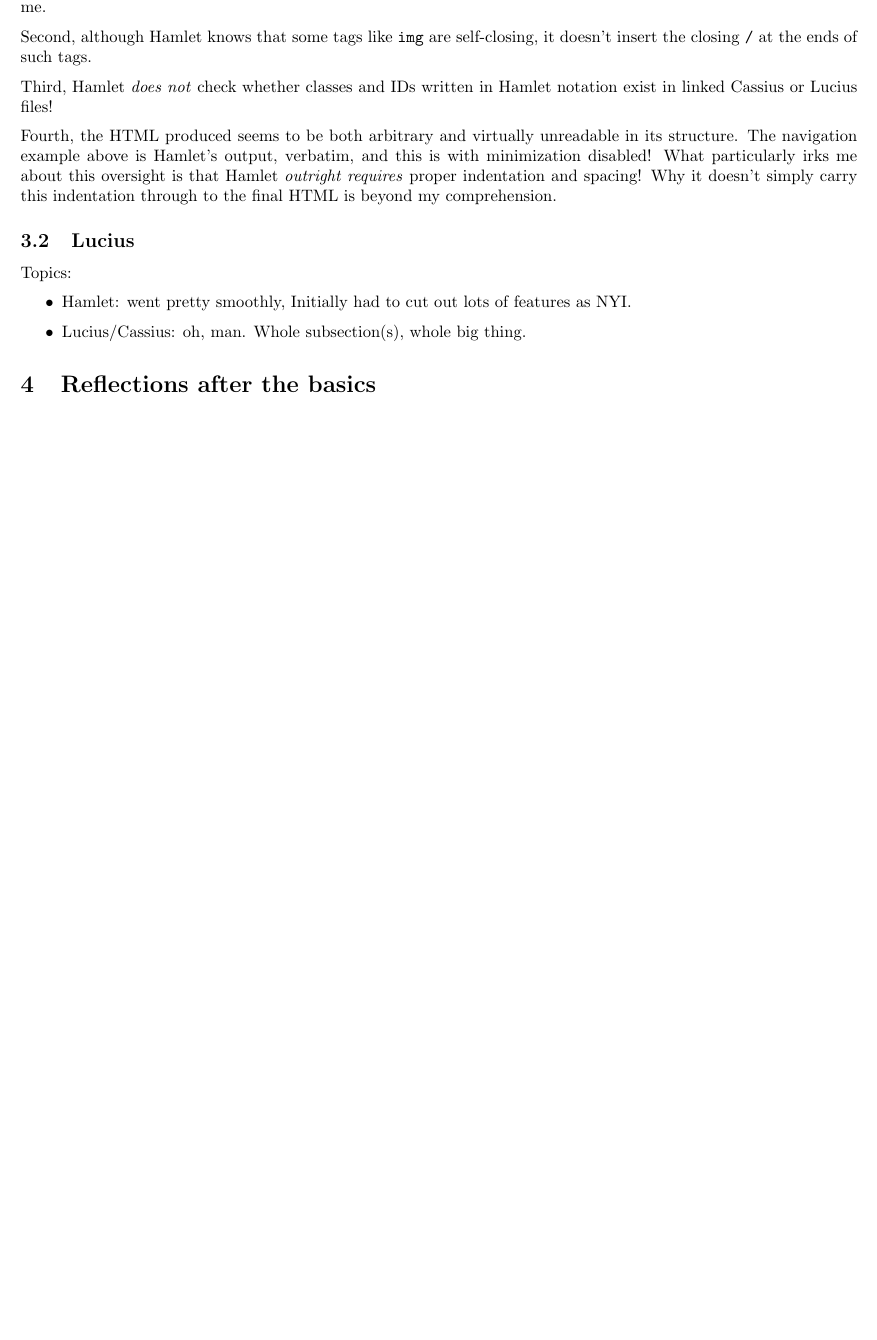
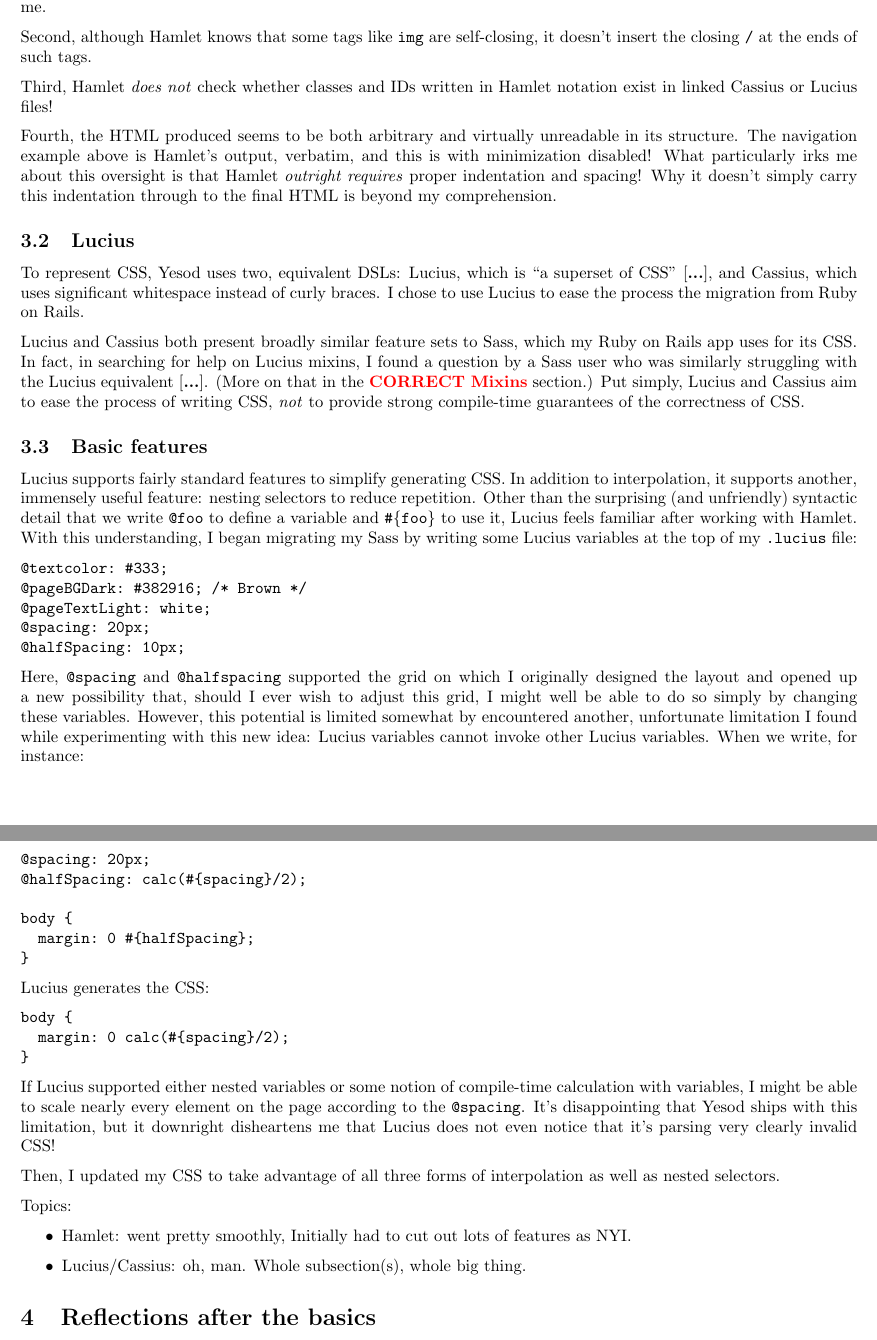
Before and after one commit to edev/cs557-final-project, a LaTeX document (report/main.tex, which reads report/shakespearean-templates.tex): part of page 3 of 3 before the commit and two parts of pages 3 and 4 of 4 after it, the two joined at a grey line, cut so that both start at the same text, the shorter picture padded with empty space. Compiled offline with pdfLaTeX.

Commit message:
Write first third or half of Lucius section.

```diff
--- a/report/shakespearean-templates.tex
+++ b/report/shakespearean-templates.tex
@@ -52,6 +52,45 @@
 Fourth, the HTML produced seems to be both arbitrary and virtually unreadable in its structure. The navigation example above is Hamlet's output, verbatim, and this is with minimization disabled! What particularly irks me about this oversight is that Hamlet \emph{outright requires} proper indentation and spacing! Why it doesn't simply carry this indentation through to the final HTML is beyond my comprehension.
 
 \subsection{Lucius}
+To represent CSS, Yesod uses two, equivalent DSLs: Lucius, which is ``a superset of CSS'' \cite{...}, and Cassius, which uses significant whitespace instead of curly braces. I chose to use Lucius to ease the process the migration from Ruby on Rails.
+
+Lucius and Cassius both present broadly similar feature sets to Sass, which my Ruby on Rails app uses for its CSS. In fact, in searching for help on Lucius mixins, I found a question by a Sass user who was similarly struggling with the Lucius equivalent \cite{...}. (More on that in the \todo{CORRECT Mixins} section.) Put simply, Lucius and Cassius aim to ease the process of writing CSS, \emph{not} to provide strong compile-time guarantees of the correctness of CSS.
+
+\subsection{Basic features}
+
+Lucius supports fairly standard features to simplify generating CSS. In addition to interpolation, it supports another, immensely useful feature: nesting selectors to reduce repetition. Other than the surprising (and unfriendly) syntactic detail that we write \code{@foo} to define a variable and \code{\#\{foo\}} to use it, Lucius feels familiar after working with Hamlet. With this understanding, I began migrating my Sass by writing some Lucius variables at the top of my \code{.lucius} file:
+
+\begin{Verbatim}
+@textcolor: #333;
+@pageBGDark: #382916; /* Brown */
+@pageTextLight: white;
+@spacing: 20px;
+@halfSpacing: 10px;
+\end{Verbatim}
+
+Here, \code{@spacing} and \code{@halfspacing} supported the grid on which I originally designed the layout and opened up a new possibility that, should I ever wish to adjust this grid, I might well be able to do so simply by changing these variables. However, this potential is limited somewhat by encountered another, unfortunate limitation I found while experimenting with this new idea: Lucius variables cannot invoke other Lucius variables. When we write, for instance:
+
+\begin{Verbatim}
+@spacing: 20px;
+@halfSpacing: calc(#{spacing}/2);
+
+body {
+  margin: 0 #{halfSpacing};
+}
+\end{Verbatim}
+
+Lucius generates the CSS:
+
+\begin{Verbatim}
+body {
+  margin: 0 calc(#{spacing}/2);
+}
+\end{Verbatim}
+
+If Lucius supported either nested variables or some notion of compile-time calculation with variables, I might be able to scale nearly every element on the page according to the \code{@spacing}. It's disappointing that Yesod ships with this limitation, but it downright disheartens me that Lucius does not even notice that it's parsing very clearly invalid CSS!
+
+Then, I updated my CSS to take advantage of all three forms of interpolation as well as nested selectors.
+
 Topics:
 \begin{itemize}
   \item Hamlet: went pretty smoothly, Initially had to cut out lots of features as NYI.
```
Also changed, not shown: report/CS_557_final_project_report.pdf.
